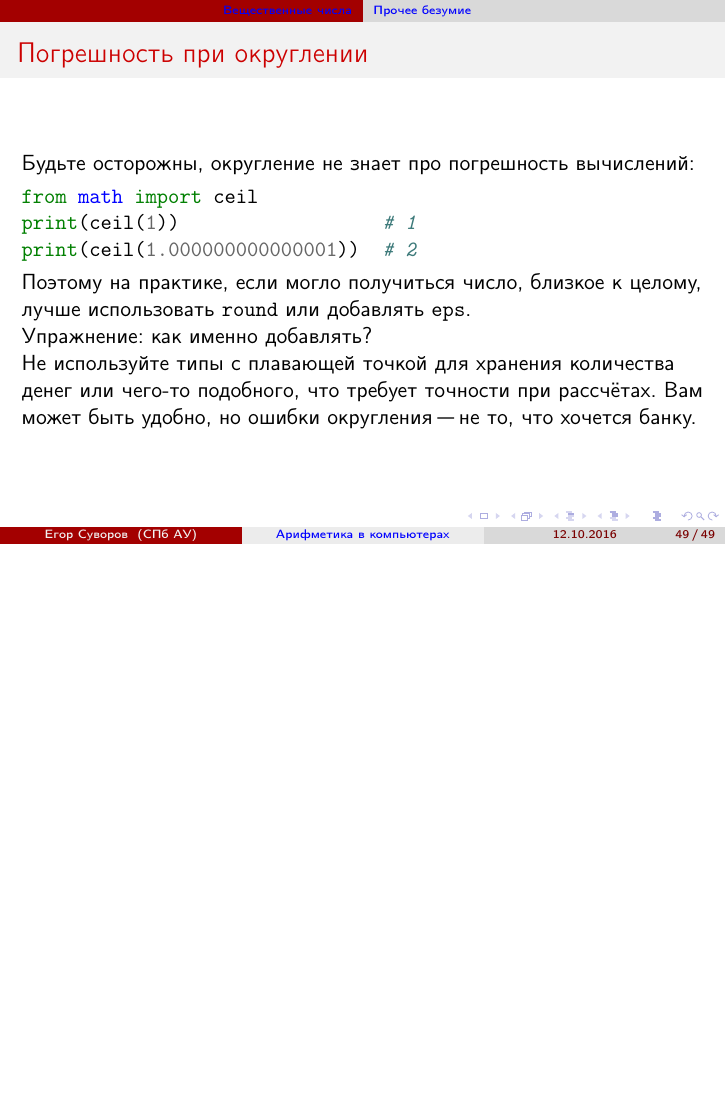
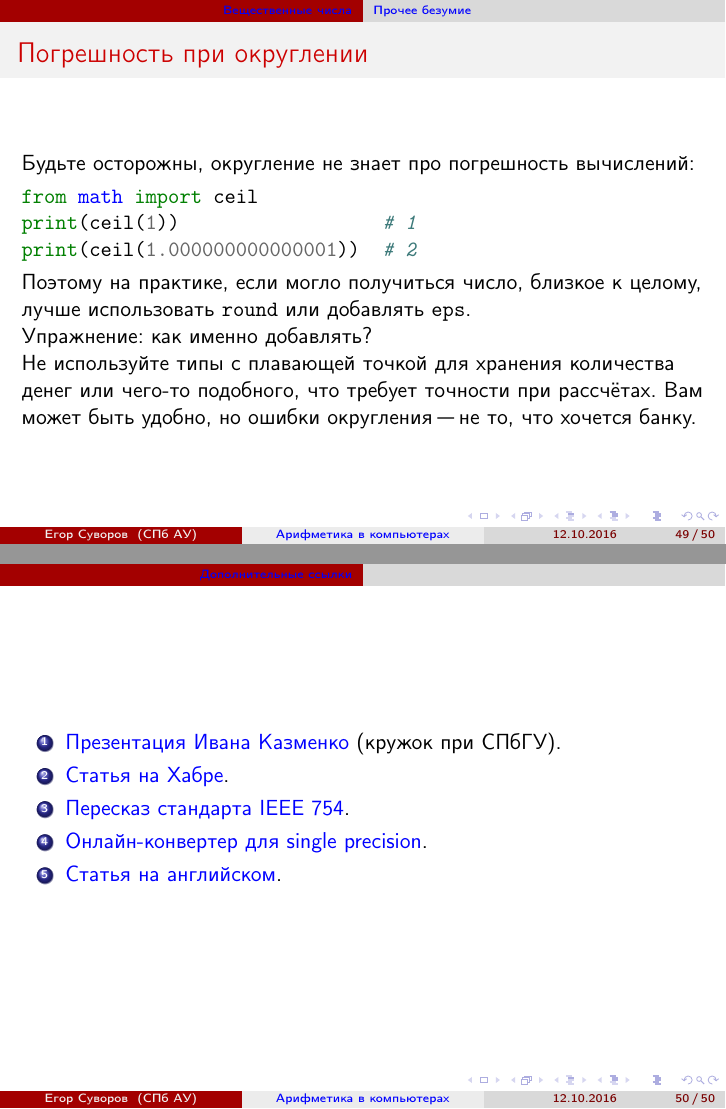
Before and after one commit to yeputons/fall-2016-paradigms, LaTeX slides (161012/161012b.tex, which reads 161012/03-links.tex): page 74 of 74 before the commit and pages 74 and 75 of 75 after it, the two joined at a grey line, the shorter picture padded with empty space. Compiled offline with pdfLaTeX.

Commit message:
161012: add links

```diff
--- /dev/null
+++ b/161012/03-links.tex
@@ -0,0 +1,11 @@
+\section{Дополнительные ссылки}
+
+\begin{frame}
+	\begin{enumerate}
+		\item \href{http://acm.math.spbu.ru/~gassa/slides/number-representation.ru.pdf}{Презентация Ивана Казменко} (кружок при СПбГУ).
+		\item \href{https://habrahabr.ru/post/112953/}{Статья на Хабре}.
+		\item \href{http://www.softelectro.ru/ieee754.html}{Пересказ стандарта IEEE 754}.
+		\item \href{https://www.h-schmidt.net/FloatConverter/IEEE754.html}{Онлайн-конвертер для single precision}.
+		\item \href{http://steve.hollasch.net/cgindex/coding/ieeefloat.html}{Статья на английском}.
+	\end{enumerate}
+\end{frame}
```
Also changed, not shown: 161012/161012b.tex (+1 -0 lines).
